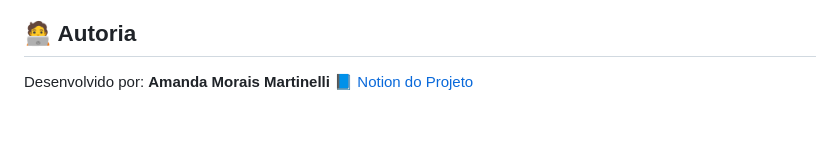
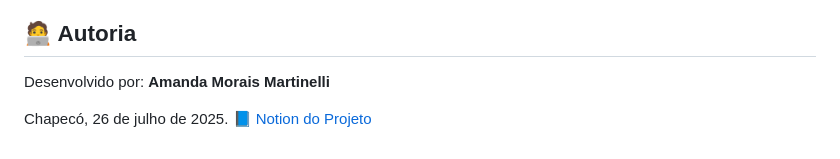
Before and after one commit to amorais05/Projeto-Dev-Evolution, a Markdown page: README.md, the part around the change. Drawn GitHub-style; blank space fills up the shorter version.

```diff
--- a/README.md
+++ b/README.md
@@ -191,4 +191,6 @@ Projeto-Dev-Evolution/
 
 Desenvolvido por:
 **Amanda Morais Martinelli**
+
+Chapecó, 26 de julho de 2025.
 📘 [Notion do Projeto](https://www.notion.so/Projeto-pr-tico-2209b6d7d7978037ae16f5b72712307b)
```
